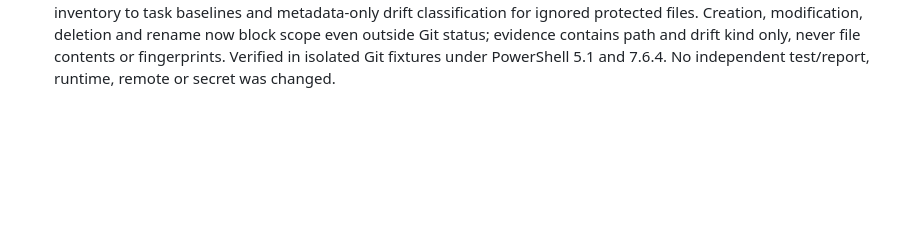
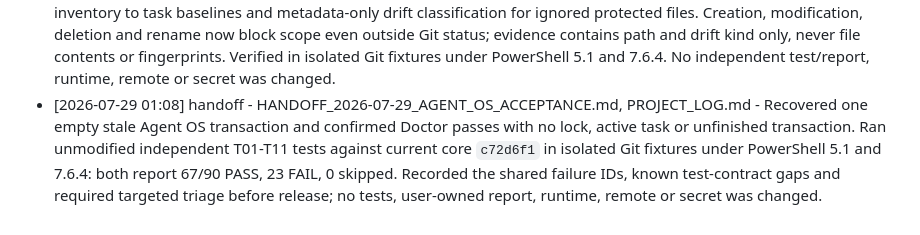
Before and after one commit to roman4ik1985/ai-advisor, a Markdown page: PROJECT_LOG.md, the part around the change. GitHub-like rendering; blank space fills up the shorter version.

Commit message:
Record Agent OS acceptance outcome

```diff
--- a/PROJECT_LOG.md
+++ b/PROJECT_LOG.md
@@ -119,3 +119,4 @@
 - [2026-07-29 00:45] implementation - modules\AgentOS\Public\System.ps1, PROJECT_LOG.md - Added a pre-recovery live-lock guard. Without `-Force`, a valid live lock PID now rejects recovery before any mutation and preserves the lock; stale locks and explicit force recovery retain the prior recovery behavior. Verified in isolated Git repositories under PowerShell 5.1 and 7.6.4. Independent test/report files, runtime, remote and secrets were not changed.
 - [2026-07-29 00:49] implementation - modules\AgentOS\Private\Release.ps1, modules\AgentOS\Public\Doctor.ps1, scripts\install-agent-os.ps1, scripts\generate-agent-os-release-manifest.ps1, RELEASE-MANIFEST.json, PROJECT_LOG.md - Replaced raw package hashes with SHA256 over UTF-8 LF-normalized text, added a reproducible manifest generator and regenerated the 34-file release manifest. In isolated source/target Git fixtures, raw CRLF conversion passed release verification and installer validation in PowerShell 5.1 and 7.6.4, while a semantic tamper was rejected; repeated generation produced identical manifest entries. No independent test/report, runtime, remote or secret was changed.
 - [2026-07-29 00:59] implementation - modules\AgentOS\Private\Fingerprint.ps1, modules\AgentOS\Private\Scope.ps1, modules\AgentOS\Public\Task.ps1, RELEASE-MANIFEST.json, PROJECT_LOG.md - Added protected-scope filesystem inventory to task baselines and metadata-only drift classification for ignored protected files. Creation, modification, deletion and rename now block scope even outside Git status; evidence contains path and drift kind only, never file contents or fingerprints. Verified in isolated Git fixtures under PowerShell 5.1 and 7.6.4. No independent test/report, runtime, remote or secret was changed.
+- [2026-07-29 01:08] handoff - HANDOFF_2026-07-29_AGENT_OS_ACCEPTANCE.md, PROJECT_LOG.md - Recovered one empty stale Agent OS transaction and confirmed Doctor passes with no lock, active task or unfinished transaction. Ran unmodified independent T01-T11 tests against current core `c72d6f1` in isolated Git fixtures under PowerShell 5.1 and 7.6.4: both report 67/90 PASS, 23 FAIL, 0 skipped. Recorded the shared failure IDs, known test-contract gaps and required targeted triage before release; no tests, user-owned report, runtime, remote or secret was changed.
```
Also changed, not shown: HANDOFF_2026-07-29_AGENT_OS_ACCEPTANCE.md (added, +79 -0 lines).
